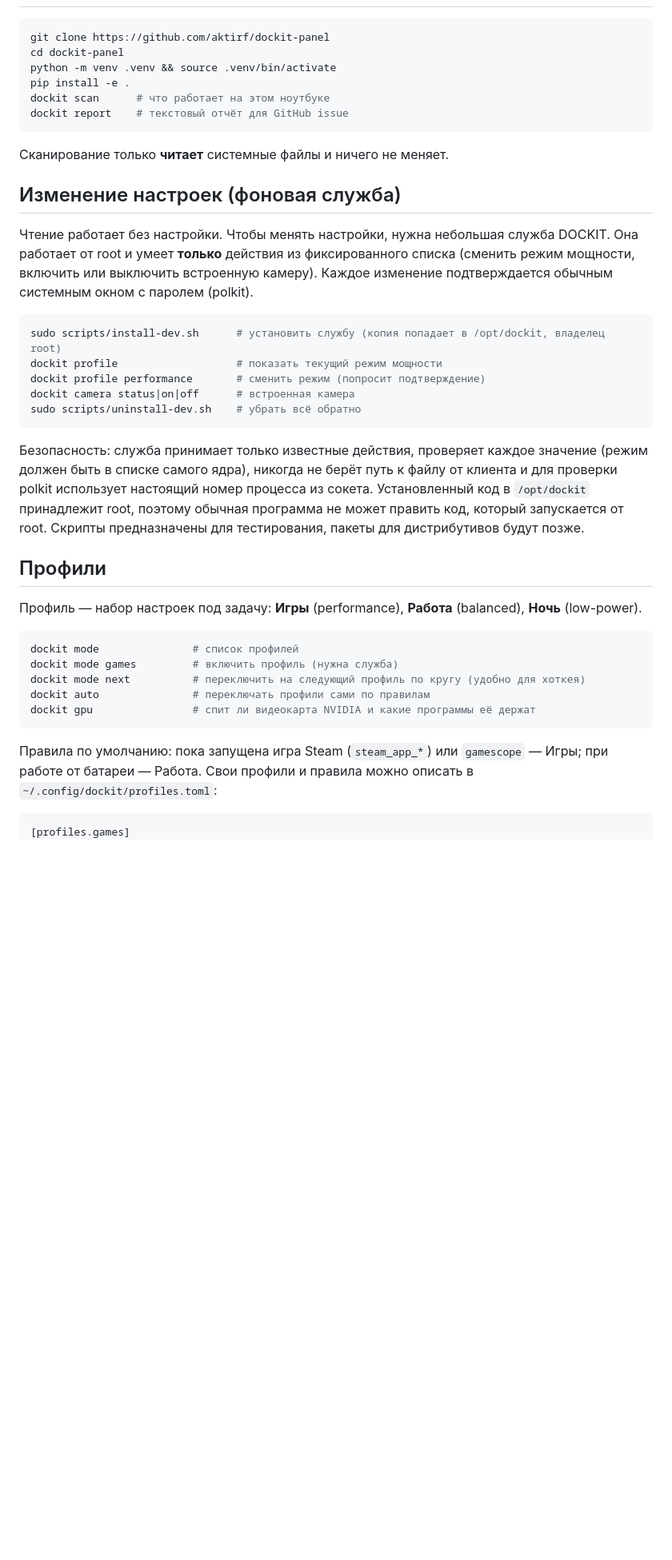
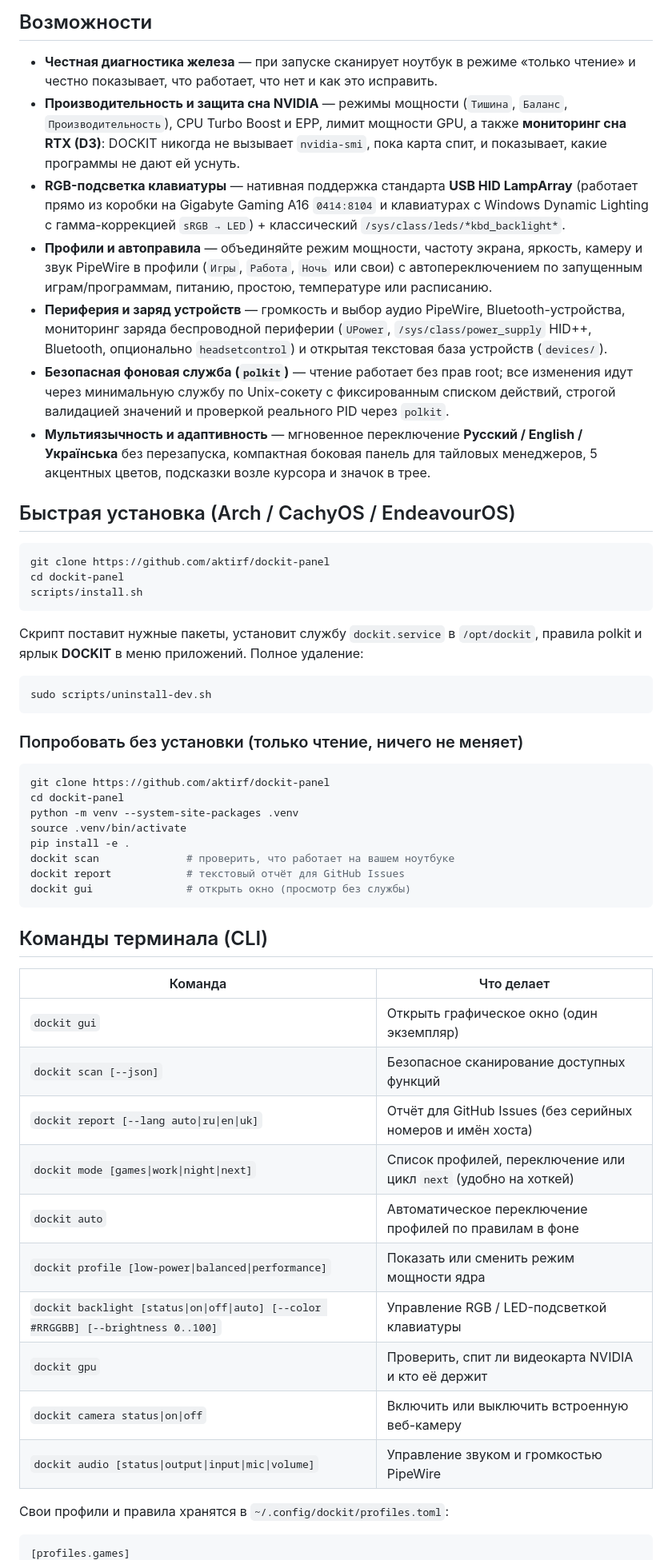
Before and after one commit to aktirf/dockit-panel, a Markdown page: README.ru.md, the part around one of its changes. Shown at 80% size. Rendered like a GitHub page; blank space fills up the shorter version.

````diff
--- a/README.ru.md
+++ b/README.ru.md
@@ -20,42 +38,56 @@
+## Возможности
+
+- **Честная диагностика железа** — при запуске сканирует ноутбук в режиме «только чтение» и честно показывает, что работает, что нет и как это исправить.
+- **Производительность и защита сна NVIDIA** — режимы мощности (`Тишина`, `Баланс`, `Производительность`), CPU Turbo Boost и EPP, лимит мощности GPU, а также **мониторинг сна RTX (D3)**: DOCKIT никогда не вызывает `nvidia-smi`, пока карта спит, и показывает, какие программы не дают ей уснуть.
+- **RGB-подсветка клавиатуры** — нативная поддержка стандарта **USB HID LampArray** (работает прямо из коробки на Gigabyte Gaming A16 `0414:8104` и клавиатурах с Windows Dynamic Lighting с гамма-коррекцией `sRGB → LED`) + классический `/sys/class/leds/*kbd_backlight*`.
+- **Профили и автоправила** — объединяйте режим мощности, частоту экрана, яркость, камеру и звук PipeWire в профили (`Игры`, `Работа`, `Ночь` или свои) с автопереключением по запущенным играм/программам, питанию, простою, температуре или расписанию.
+- **Периферия и заряд устройств** — громкость и выбор аудио PipeWire, Bluetooth-устройства, мониторинг заряда беспроводной периферии (`UPower`, `/sys/class/power_supply` HID++, Bluetooth, опционально `headsetcontrol`) и открытая текстовая база устройств (`devices/`).
+- **Безопасная фоновая служба (`polkit`)** — чтение работает без прав root; все изменения идут через минимальную службу по Unix-сокету с фиксированным списком действий, строгой валидацией значений и проверкой реального PID через `polkit`.
+- **Мультиязычность и адаптивность** — мгновенное переключение **Русский / English / Українська** без перезапуска, компактная боковая панель для тайловых менеджеров, 5 акцентных цветов, подсказки возле курсора и значок в трее.
+
+## Быстрая установка (Arch / CachyOS / EndeavourOS)
 
 ```bash
 git clone https://github.com/aktirf/dockit-panel
 cd dockit-panel
-python -m venv .venv && source .venv/bin/activate
-pip install -e .
-dockit scan      # что работает на этом ноутбуке
-dockit report    # текстовый отчёт для GitHub issue
+scripts/install.sh
 ```
 
-Сканирование только **читает** системные файлы и ничего не меняет.
-
-## Изменение настроек (фоновая служба)
-
-Чтение работает без настройки. Чтобы менять настройки, нужна небольшая служба DOCKIT. Она работает от root и умеет **только** действия из фиксированного списка (сменить режим мощности, включить или выключить встроенную камеру). Каждое изменение подтверждается обычным системным окном с паролем (polkit).
+Скрипт поставит нужные пакеты, установит службу `dockit.service` в `/opt/dockit`, правила polkit и ярлык **DOCKIT** в меню приложений. Полное удаление:
 
 ```bash
-sudo scripts/install-dev.sh      # установить службу (копия попадает в /opt/dockit, владелец root)
-dockit profile                   # показать текущий режим мощности
-dockit profile performance       # сменить режим (попросит подтверждение)
-dockit camera status|on|off      # встроенная камера
-sudo scripts/uninstall-dev.sh    # убрать всё обратно
+sudo scripts/uninstall-dev.sh
 ```
 
-Безопасность: служба принимает только известные действия, проверяет каждое значение (режим должен быть в списке самого ядра), никогда не берёт путь к файлу от клиента и для проверки polkit использует настоящий номер процесса из сокета. Установленный код в `/opt/dockit` принадлежит root, поэтому обычная программа не может править код, который запускается от root. Скрипты предназначены для тестирования, пакеты для дистрибутивов будут позже.
-
-## Профили
-
-Профиль — набор настроек под задачу: **Игры** (performance), **Работа** (balanced), **Ночь** (low-power).
+### Попробовать без установки (только чтение, ничего не меняет)
 
 ```bash
-dockit mode               # список профилей
-dockit mode games         # включить профиль (нужна служба)
-dockit mode next          # переключить на следующий профиль по кругу (удобно для хоткея)
-dockit auto               # переключать профили сами по правилам
-dockit gpu                # спит ли видеокарта NVIDIA и какие программы её держат
+git clone https://github.com/aktirf/dockit-panel
+cd dockit-panel
+python -m venv --system-site-packages .venv
+source .venv/bin/activate
+pip install -e .
+dockit scan              # проверить, что работает на вашем ноутбуке
+dockit report            # текстовый отчёт для GitHub Issues
+dockit gui               # открыть окно (просмотр без службы)
 ```
 
-Правила по умолчанию: пока запущена игра Steam (`steam_app_*`) или `gamescope` — Игры; при работе от батареи — Работа. Свои профили и правила можно описать в `~/.config/dockit/profiles.toml`:
+## Команды терминала (CLI)
+
+| Команда | Что делает |
+|---|---|
+| `dockit gui` | Открыть графическое окно (один экземпляр) |
+| `dockit scan [--json]` | Безопасное сканирование доступных функций |
+| `dockit report [--lang auto\|ru\|en\|uk]` | Отчёт для GitHub Issues (без серийных номеров и имён хоста) |
+| `dockit mode [games\|work\|night\|next]` | Список профилей, переключение или цикл `next` (удобно на хоткей) |
+| `dockit auto` | Автоматическое переключение профилей по правилам в фоне |
+| `dockit profile [low-power\|balanced\|performance]` | Показать или сменить режим мощности ядра |
+| `dockit backlight [status\|on\|off\|auto] [--color #RRGGBB] [--brightness 0..100]` | Управление RGB / LED-подсветкой клавиатуры |
+| `dockit gpu` | Проверить, спит ли видеокарта NVIDIA и кто её держит |
+| `dockit camera status\|on\|off` | Включить или выключить встроенную веб-камеру |
+| `dockit audio [status\|output\|input\|mic\|volume]` | Управление звуком и громкостью PipeWire |
+
+Свои профили и правила хранятся в `~/.config/dockit/profiles.toml`:
 
 ```toml
 [profiles.games]
````
Also changed, not shown: other parts of README.ru.md (+53 -71 lines), README.md (+91 -111 lines), docs/screenshots/overview.png (added), docs/screenshots/performance.png (added), docs/screenshots/peripherals.png (added), docs/screenshots/profiles.png (added).
